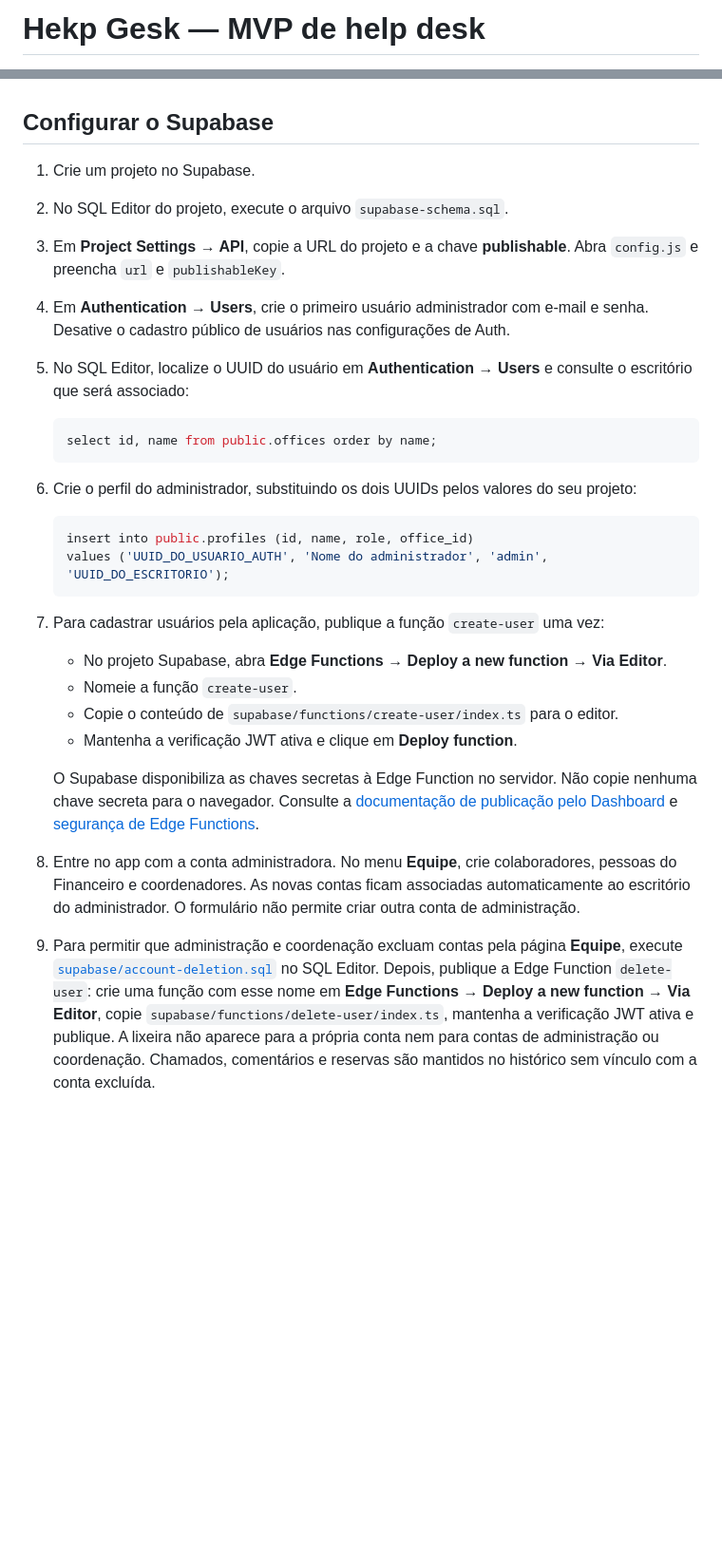
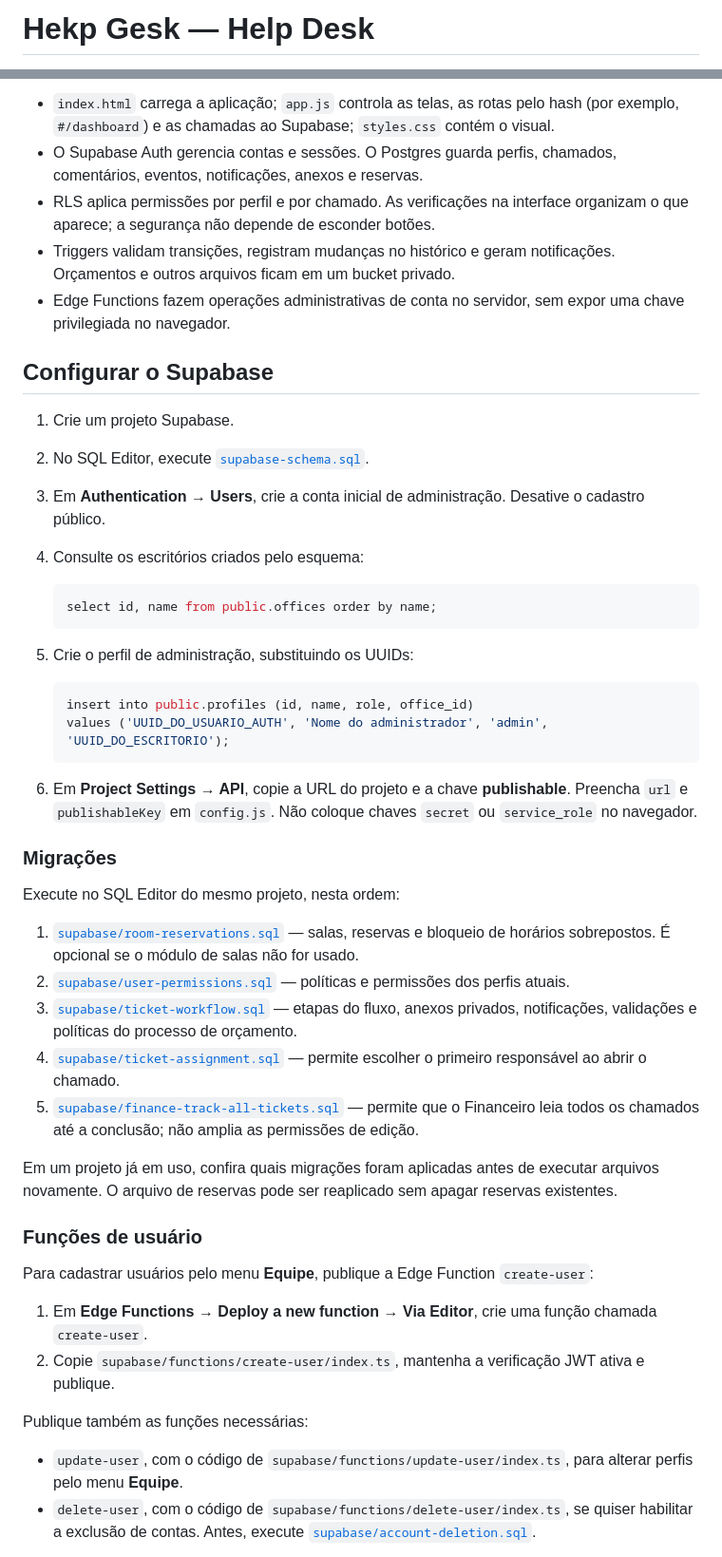
Before and after one commit to miguelwesley0908-gif/help-desk, a Markdown page: README.md, 2 parts joined by grey strips. Shown at 95% size. GitHub-like rendering; blank space fills up the shorter version.

````diff
--- a/README.md
+++ b/README.md
@@ -1,2 +1,2 @@
-# Hekp Gesk — MVP de help desk
+# Hekp Gesk — Help Desk
 
@@ -4,32 +21,50 @@ Aplicação web para abrir e acompanhar chamados dos escritórios. A autenticaç
+- `index.html` carrega a aplicação; `app.js` controla as telas, as rotas pelo hash (por exemplo, `#/dashboard`) e as chamadas ao Supabase; `styles.css` contém o visual.
+- O Supabase Auth gerencia contas e sessões. O Postgres guarda perfis, chamados, comentários, eventos, notificações, anexos e reservas.
+- RLS aplica permissões por perfil e por chamado. As verificações na interface organizam o que aparece; a segurança não depende de esconder botões.
+- Triggers validam transições, registram mudanças no histórico e geram notificações. Orçamentos e outros arquivos ficam em um bucket privado.
+- Edge Functions fazem operações administrativas de conta no servidor, sem expor uma chave privilegiada no navegador.
 
 ## Configurar o Supabase
 
-1. Crie um projeto no Supabase.
-2. No SQL Editor do projeto, execute o arquivo `supabase-schema.sql`.
-3. Em **Project Settings → API**, copie a URL do projeto e a chave **publishable**. Abra `config.js` e preencha `url` e `publishableKey`.
-4. Em **Authentication → Users**, crie o primeiro usuário administrador com e-mail e senha. Desative o cadastro público de usuários nas configurações de Auth.
-5. No SQL Editor, localize o UUID do usuário em **Authentication → Users** e consulte o escritório que será associado:
+1. Crie um projeto Supabase.
+2. No SQL Editor, execute [`supabase-schema.sql`](supabase-schema.sql).
+3. Em **Authentication → Users**, crie a conta inicial de administração. Desative o cadastro público.
+4. Consulte os escritórios criados pelo esquema:
 
    ```sql
    select id, name from public.offices order by name;
    ```
 
-6. Crie o perfil do administrador, substituindo os dois UUIDs pelos valores do seu projeto:
+5. Crie o perfil de administração, substituindo os UUIDs:
 
    ```sql
    insert into public.profiles (id, name, role, office_id)
    values ('UUID_DO_USUARIO_AUTH', 'Nome do administrador', 'admin', 'UUID_DO_ESCRITORIO');
    ```
 
-7. Para cadastrar usuários pela aplicação, publique a função `create-user` uma vez:
+6. Em **Project Settings → API**, copie a URL do projeto e a chave **publishable**. Preencha `url` e `publishableKey` em `config.js`. Não coloque chaves `secret` ou `service_role` no navegador.
 
-   - No projeto Supabase, abra **Edge Functions → Deploy a new function → Via Editor**.
-   - Nomeie a função `create-user`.
-   - Copie o conteúdo de `supabase/functions/create-user/index.ts` para o editor.
-   - Mantenha a verificação JWT ativa e clique em **Deploy function**.
+### Migrações
 
-   O Supabase disponibiliza as chaves secretas à Edge Function no servidor. Não copie nenhuma chave secreta para o navegador. Consulte a [documentação de publicação pelo Dashboard](https://supabase.com/docs/guides/functions/quickstart-dashboard) e [segurança de Edge Functions](https://supabase.com/docs/guides/functions/auth).
+Execute no SQL Editor do mesmo projeto, nesta ordem:
 
-8. Entre no app com a conta administradora. No menu **Equipe**, crie colaboradores, pessoas do Financeiro e coordenadores. As novas contas ficam associadas automaticamente ao escritório do administrador. O formulário não permite criar outra conta de administração.
+1. [`supabase/room-reservations.sql`](supabase/room-reservations.sql) — salas, reservas e bloqueio de horários sobrepostos. É opcional se o módulo de salas não for usado.
+2. [`supabase/user-permissions.sql`](supabase/user-permissions.sql) — políticas e permissões dos perfis atuais.
+3. [`supabase/ticket-workflow.sql`](supabase/ticket-workflow.sql) — etapas do fluxo, anexos privados, notificações, validações e políticas do processo de orçamento.
+4. [`supabase/ticket-assignment.sql`](supabase/ticket-assignment.sql) — permite escolher o primeiro responsável ao abrir o chamado.
+5. [`supabase/finance-track-all-tickets.sql`](supabase/finance-track-all-tickets.sql) — permite que o Financeiro leia todos os chamados até a conclusão; não amplia as permissões de edição.
 
-9. Para permitir que administração e coordenação excluam contas pela página **Equipe**, execute [`supabase/account-deletion.sql`](supabase/account-deletion.sql) no SQL Editor. Depois, publique a Edge Function `delete-user`: crie uma função com esse nome em **Edge Functions → Deploy a new function → Via Editor**, copie `supabase/functions/delete-user/index.ts`, mantenha a verificação JWT ativa e publique. A lixeira não aparece para a própria conta nem para contas de administração ou coordenação. Chamados, comentários e reservas são mantidos no histórico sem vínculo com a conta excluída.
+Em um projeto já em uso, confira quais migrações foram aplicadas antes de executar arquivos novamente. O arquivo de reservas pode ser reaplicado sem apagar reservas existentes.
+
+### Funções de usuário
+
+Para cadastrar usuários pelo menu **Equipe**, publique a Edge Function `create-user`:
+
+1. Em **Edge Functions → Deploy a new function → Via Editor**, crie uma função chamada `create-user`.
+2. Copie `supabase/functions/create-user/index.ts`, mantenha a verificação JWT ativa e publique.
+
+Publique também as funções necessárias:
+
+- `update-user`, com o código de `supabase/functions/update-user/index.ts`, para alterar perfis pelo menu **Equipe**.
+- `delete-user`, com o código de `supabase/functions/delete-user/index.ts`, se quiser habilitar a exclusão de contas. Antes, execute [`supabase/account-deletion.sql`](supabase/account-deletion.sql).
+
````
Also changed, not shown: other parts of README.md (+62 -50 lines).
